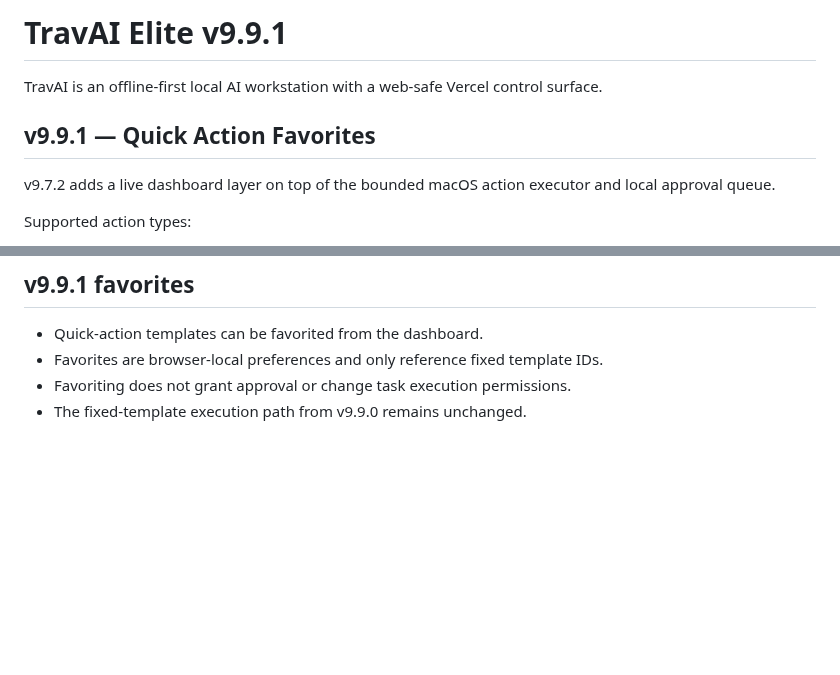
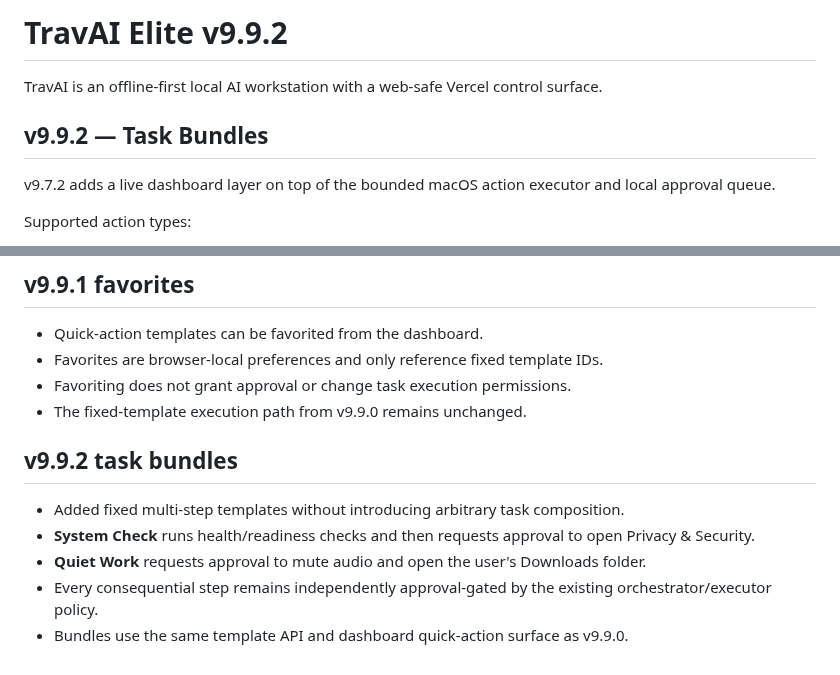
Before and after one commit to tmbstartkleen-svg/TravAI, a Markdown page: README.md, 2 parts joined by grey strips. Rendered like a GitHub page; blank space fills up the shorter version.

Commit message:
Document v9.9.2 task bundles

```diff
--- a/README.md
+++ b/README.md
@@ -1,8 +1,8 @@
-# TravAI Elite v9.9.1
+# TravAI Elite v9.9.2
 
 TravAI is an offline-first local AI workstation with a web-safe Vercel control surface.
 
-## v9.9.1 — Quick Action Favorites
+## v9.9.2 — Task Bundles
 v9.7.2 adds a live dashboard layer on top of the bounded macOS action executor and local approval queue.
 
 Supported action types:
@@ -134,3 +134,11 @@ The Vercel surface remains a control/request interface. Actual Mac actions execu
 - Favorites are browser-local preferences and only reference fixed template IDs.
 - Favoriting does not grant approval or change task execution permissions.
 - The fixed-template execution path from v9.9.0 remains unchanged.
+
+
+## v9.9.2 task bundles
+- Added fixed multi-step templates without introducing arbitrary task composition.
+- **System Check** runs health/readiness checks and then requests approval to open Privacy & Security.
+- **Quiet Work** requests approval to mute audio and open the user's Downloads folder.
+- Every consequential step remains independently approval-gated by the existing orchestrator/executor policy.
+- Bundles use the same template API and dashboard quick-action surface as v9.9.0.
```
